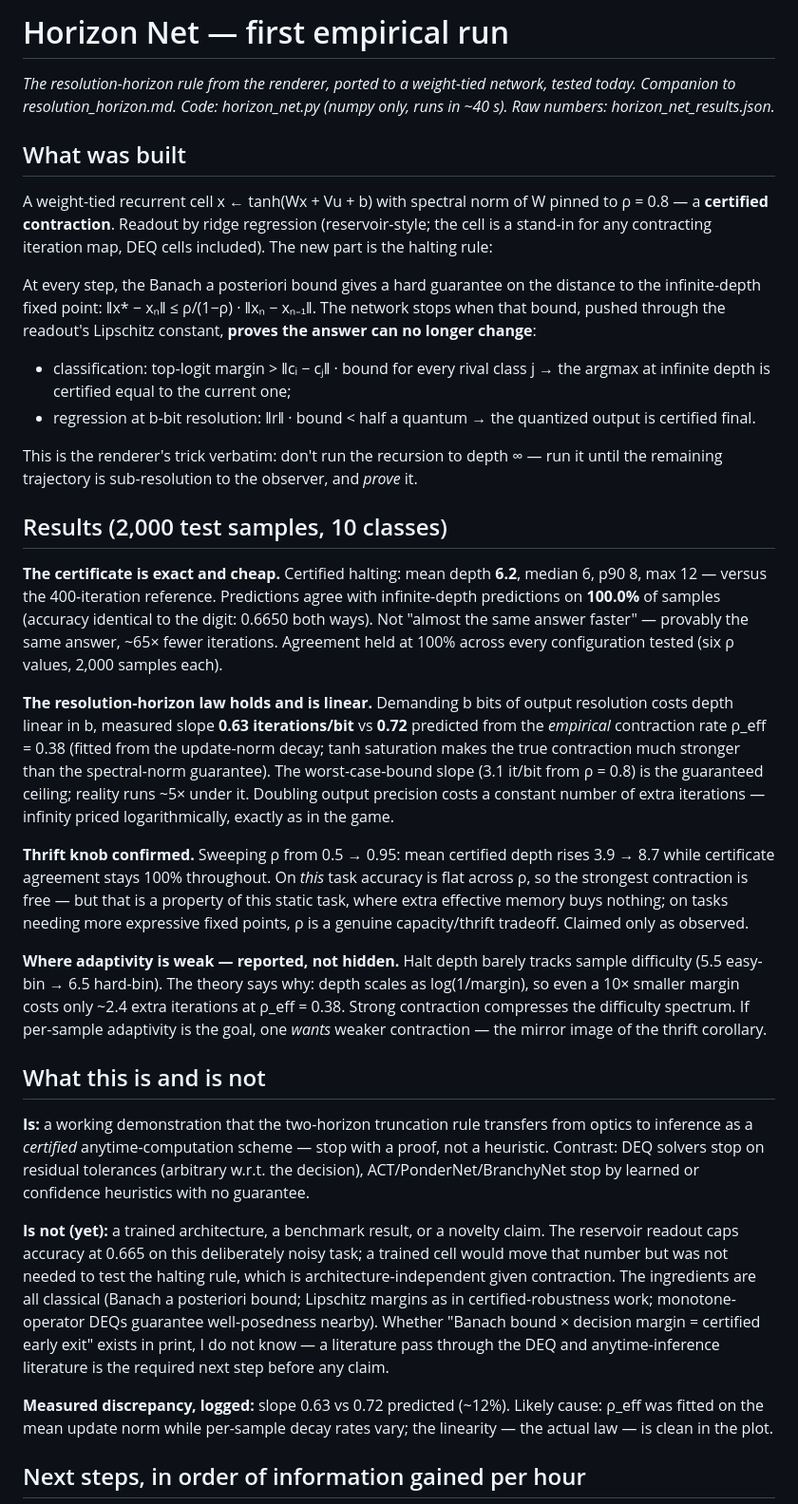
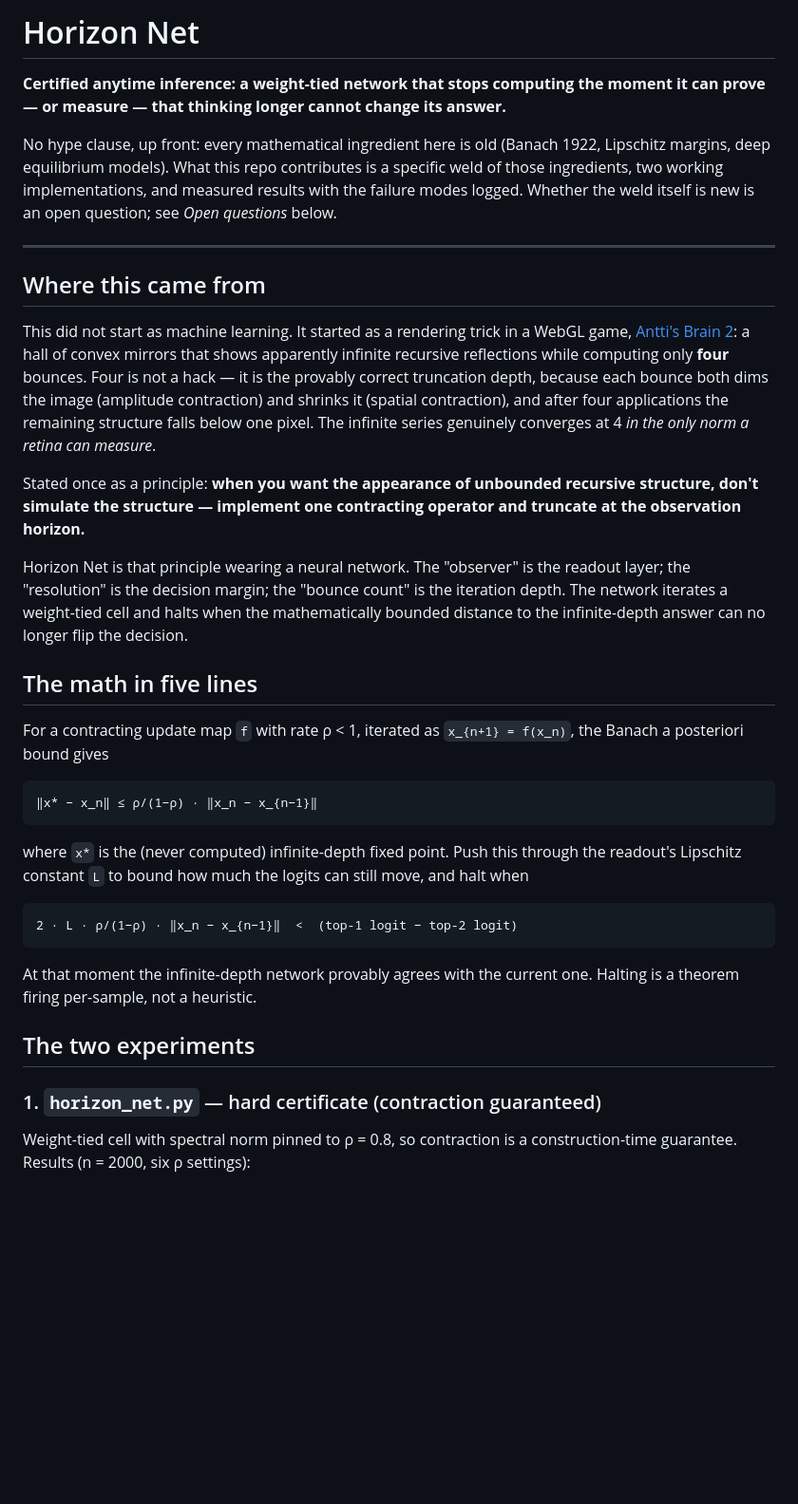
Before and after one commit to anttiluode/AnttisBrain2, a Markdown page: Horizon_Net/README.md, the part around one of its changes. Shown at 95% size. Rendered like a GitHub page; blank space fills up the shorter version.

````diff
--- a/Horizon_Net/README.md
+++ b/Horizon_Net/README.md
@@ -1,35 +1,38 @@
-# Horizon Net — first empirical run
+# Horizon Net
 
-*The resolution-horizon rule from the renderer, ported to a weight-tied network, tested today. Companion to resolution_horizon.md. Code: horizon_net.py (numpy only, runs in ~40 s). Raw numbers: horizon_net_results.json.*
+**Certified anytime inference: a weight-tied network that stops computing the moment it can prove — or measure — that thinking longer cannot change its answer.**
 
-## What was built
+No hype clause, up front: every mathematical ingredient here is old (Banach 1922, Lipschitz margins, deep equilibrium models). What this repo contributes is a specific weld of those ingredients, two working implementations, and measured results with the failure modes logged. Whether the weld itself is new is an open question; see *Open questions* below.
 
-A weight-tied recurrent cell x ← tanh(Wx + Vu + b) with spectral norm of W pinned to ρ = 0.8 — a **certified contraction**. Readout by ridge regression (reservoir-style; the cell is a stand-in for any contracting iteration map, DEQ cells included). The new part is the halting rule:
+---
 
-At every step, the Banach a posteriori bound gives a hard guarantee on the distance to the infinite-depth fixed point: ‖x* − xₙ‖ ≤ ρ/(1−ρ) · ‖xₙ − xₙ₋₁‖. The network stops when that bound, pushed through the readout's Lipschitz constant, **proves the answer can no longer change**:
+## Where this came from
 
-- classification: top-logit margin > ‖cᵢ − cⱼ‖ · bound for every rival class j → the argmax at infinite depth is certified equal to the current one;
-- regression at b-bit resolution: ‖r‖ · bound < half a quantum → the quantized output is certified final.
+This did not start as machine learning. It started as a rendering trick in a WebGL game, [Antti's Brain 2](https://github.com/anttiluode/AnttisBrain2): a hall of convex mirrors that shows apparently infinite recursive reflections while computing only **four** bounces. Four is not a hack — it is the provably correct truncation depth, because each bounce both dims the image (amplitude contraction) and shrinks it (spatial contraction), and after four applications the remaining structure falls below one pixel. The infinite series genuinely converges at 4 *in the only norm a retina can measure*.
 
-This is the renderer's trick verbatim: don't run the recursion to depth ∞ — run it until the remaining trajectory is sub-resolution to the observer, and *prove* it.
+Stated once as a principle: **when you want the appearance of unbounded recursive structure, don't simulate the structure — implement one contracting operator and truncate at the observation horizon.**
 
-## Results (2,000 test samples, 10 classes)
+Horizon Net is that principle wearing a neural network. The "observer" is the readout layer; the "resolution" is the decision margin; the "bounce count" is the iteration depth. The network iterates a weight-tied cell and halts when the mathematically bounded distance to the infinite-depth answer can no longer flip the decision.
 
-**The certificate is exact and cheap.** Certified halting: mean depth **6.2**, median 6, p90 8, max 12 — versus the 400-iteration reference. Predictions agree with infinite-depth predictions on **100.0%** of samples (accuracy identical to the digit: 0.6650 both ways). Not "almost the same answer faster" — provably the same answer, ~65× fewer iterations. Agreement held at 100% across every configuration tested (six ρ values, 2,000 samples each).
+## The math in five lines
 
-**The resolution-horizon law holds and is linear.** Demanding b bits of output resolution costs depth linear in b, measured slope **0.63 iterations/bit** vs **0.72** predicted from the *empirical* contraction rate ρ_eff = 0.38 (fitted from the update-norm decay; tanh saturation makes the true contraction much stronger than the spectral-norm guarantee). The worst-case-bound slope (3.1 it/bit from ρ = 0.8) is the guaranteed ceiling; reality runs ~5× under it. Doubling output precision costs a constant number of extra iterations — infinity priced logarithmically, exactly as in the game.
+For a contracting update map `f` with rate ρ < 1, iterated as `x_{n+1} = f(x_n)`, the Banach a posteriori bound gives
 
-**Thrift knob confirmed.** Sweeping ρ from 0.5 → 0.95: mean certified depth rises 3.9 → 8.7 while certificate agreement stays 100% throughout. On *this* task accuracy is flat across ρ, so the strongest contraction is free — but that is a property of this static task, where extra effective memory buys nothing; on tasks needing more expressive fixed points, ρ is a genuine capacity/thrift tradeoff. Claimed only as observed.
+```
+‖x* − x_n‖ ≤ ρ/(1−ρ) · ‖x_n − x_{n−1}‖
+```
 
-**Where adaptivity is weak — reported, not hidden.** Halt depth barely tracks sample difficulty (5.5 easy-bin → 6.5 hard-bin). The theory says why: depth scales as log(1/margin), so even a 10× smaller margin costs only ~2.4 extra iterations at ρ_eff = 0.38. Strong contraction compresses the difficulty spectrum. If per-sample adaptivity is the goal, one *wants* weaker contraction — the mirror image of the thrift corollary.
+where `x*` is the (never computed) infinite-depth fixed point. Push this through the readout's Lipschitz constant `L` to bound how much the logits can still move, and halt when
 
-## What this is and is not
+```
+2 · L · ρ/(1−ρ) · ‖x_n − x_{n−1}‖  <  (top-1 logit − top-2 logit)
+```
 
-**Is:** a working demonstration that the two-horizon truncation rule transfers from optics to inference as a *certified* anytime-computation scheme — stop with a proof, not a heuristic. Contrast: DEQ solvers stop on residual tolerances (arbitrary w.r.t. the decision), ACT/PonderNet/BranchyNet stop by learned or confidence heuristics with no guarantee.
+At that moment the infinite-depth network provably agrees with the current one. Halting is a theorem firing per-sample, not a heuristic.
 
-**Is not (yet):** a trained architecture, a benchmark result, or a novelty claim. The reservoir readout caps accuracy at 0.665 on this deliberately noisy task; a trained cell would move that number but was not needed to test the halting rule, which is architecture-independent given contraction. The ingredients are all classical (Banach a posteriori bound; Lipschitz margins as in certified-robustness work; monotone-operator DEQs guarantee well-posedness nearby). Whether "Banach bound × decision margin = certified early exit" exists in print, I do not know — a literature pass through the DEQ and anytime-inference literature is the required next step before any claim.
+## The two experiments
 
-**Measured discrepancy, logged:** slope 0.63 vs 0.72 predicted (~12%). Likely cause: ρ_eff was fitted on the mean update norm while per-sample decay rates vary; the linearity — the actual law — is clean in the plot.
+### 1. `horizon_net.py` — hard certificate (contraction guaranteed)
 
-## Next steps, in order of information gained per hour
+Weight-tied cell with spectral norm pinned to ρ = 0.8, so contraction is a construction-time guarantee. Results (n = 2000, six ρ settings):
 
````
Also changed, not shown: other parts of Horizon_Net/README.md (+59 -3 lines).
